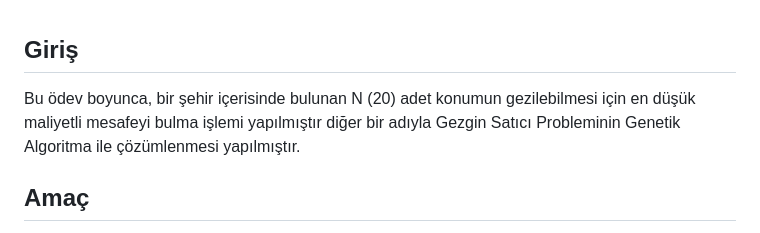
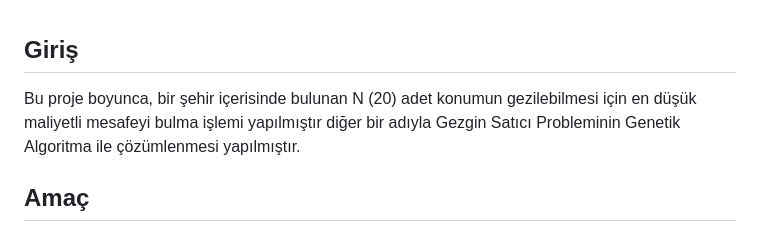
Before and after one commit to asilfndk/Traveling_Salesman_Problem_with_Genetic_Algorithms, a Markdown page: README.md, the part around the change. GitHub-like rendering.

```diff
--- a/README.md
+++ b/README.md
@@ -1,6 +1,6 @@
 ## Giriş
 
-Bu ödev boyunca, bir şehir içerisinde bulunan N (20) adet konumun gezilebilmesi için en düşük maliyetli mesafeyi bulma işlemi yapılmıştır diğer bir adıyla Gezgin Satıcı Probleminin Genetik Algoritma ile çözümlenmesi yapılmıştır.
+Bu proje boyunca, bir şehir içerisinde bulunan N (20) adet konumun gezilebilmesi için en düşük maliyetli mesafeyi bulma işlemi yapılmıştır diğer bir adıyla Gezgin Satıcı Probleminin Genetik Algoritma ile çözümlenmesi yapılmıştır.
 
 
 ## Amaç
```
